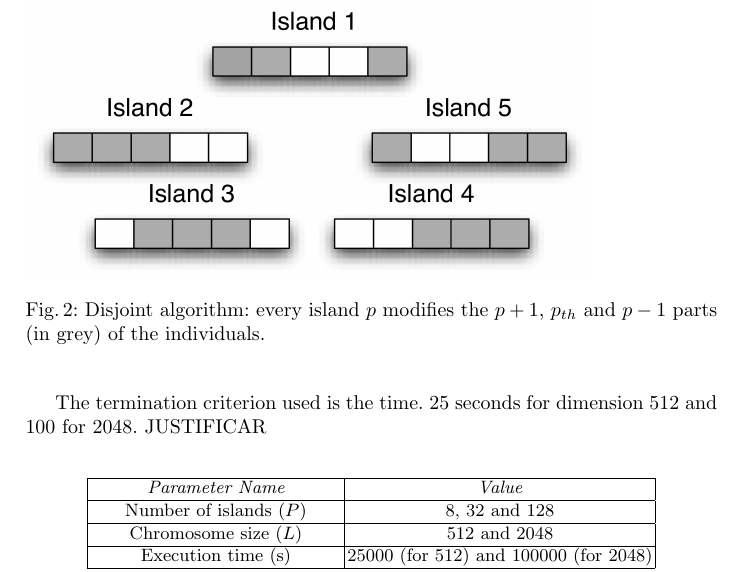
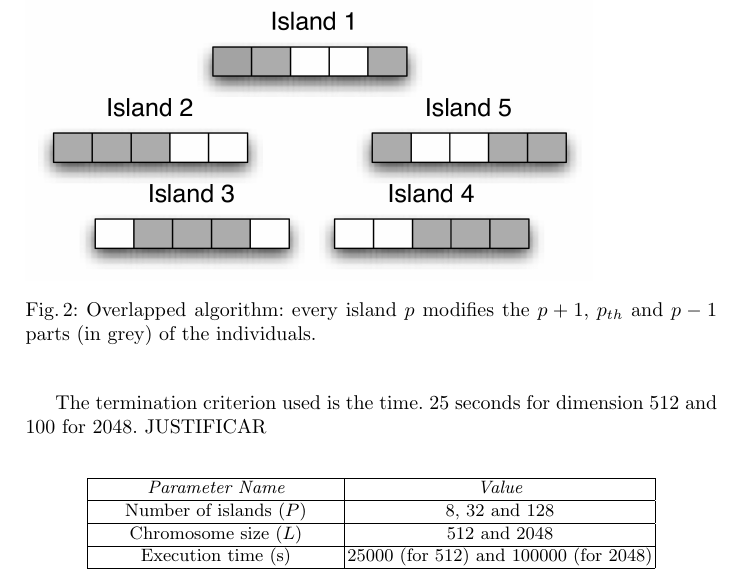
Before and after one commit to geneura-papers/2016-EvoStar, a LaTeX thesis (hpmoon/hpmoon-evostar.tex): part of page 5 of 9, cut so that both start at the same text. Compiled offline with pdfLaTeX; the source files are stored in an older character set and shown here as Unicode.

Commit message:
Adds more corrections

```diff
--- a/hpmoon/hpmoon-evostar.tex
+++ b/hpmoon/hpmoon-evostar.tex
@@ -192,7 +192,7 @@ This approach is similar to the previous one, but every island also uses the $p+
 
 \begin{figure}
 \includegraphics[width=10cm]{islandNoDisjoint.jpg}
-\caption{Disjoint algorithm: every island $p$ modifies the  $p+1$, $p_{th}$ and $p-1$  parts (in grey) of the individuals.}
+\caption{Overlapped algorithm: every island $p$ modifies the  $p+1$, $p_{th}$ and $p-1$  parts (in grey) of the individuals.}
 \end{figure}
 
 % --------------------------------------------------------------
```
